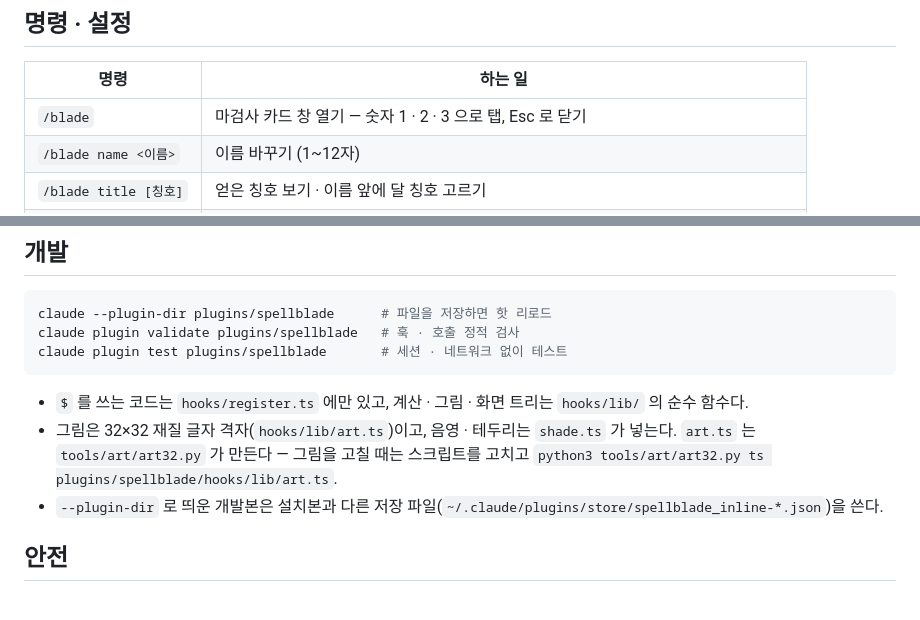
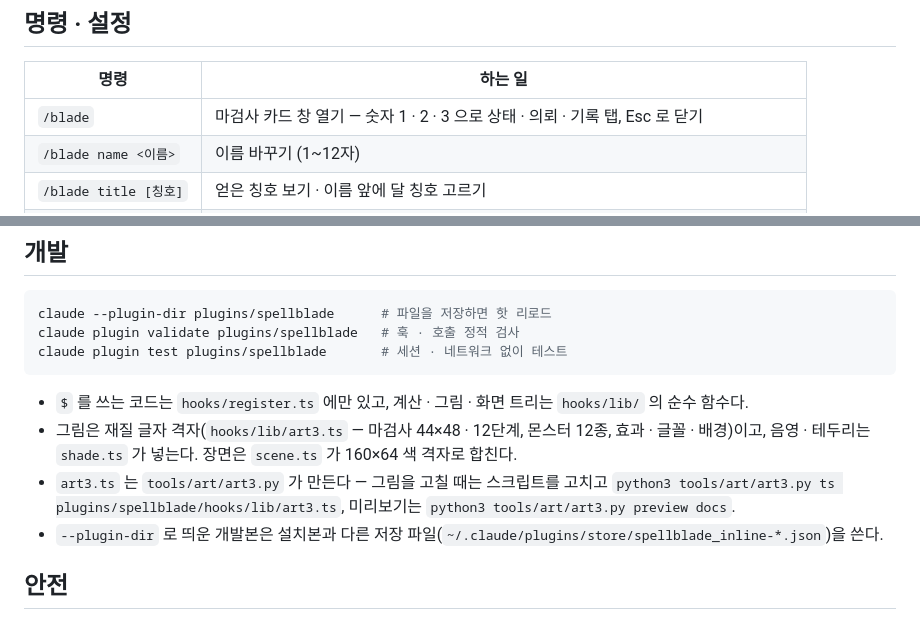
Before and after one commit to Yurip94/spellblade, a Markdown page: README.md, 2 parts joined by grey strips. Rendered like a GitHub page.

````diff
--- a/README.md
+++ b/README.md
@@ -55,7 +73,7 @@ claude plugin update spellblade@spellblade
 
 | 명령 | 하는 일 |
 |---|---|
-| `/blade` | 마검사 카드 창 열기 — 숫자 1 · 2 · 3 으로 탭, Esc 로 닫기 |
+| `/blade` | 마검사 카드 창 열기 — 숫자 1 · 2 · 3 으로 상태 · 의뢰 · 기록 탭, Esc 로 닫기 |
 | `/blade name <이름>` | 이름 바꾸기 (1~12자) |
 | `/blade title [칭호]` | 얻은 칭호 보기 · 이름 앞에 달 칭호 고르기 |
 | `/blade demo` | 29초 동안 12단계 × [베기 · 캐스팅 실패 · 모닥불] 을 차례로 보여 주기 (저장소는 안 바꿈) |
@@ -76,7 +94,8 @@ claude plugin test plugins/spellblade       # 세션 · 네트워크 없이 테
 ```
 
 - `$` 를 쓰는 코드는 `hooks/register.ts` 에만 있고, 계산 · 그림 · 화면 트리는 `hooks/lib/` 의 순수 함수다.
-- 그림은 32×32 재질 글자 격자(`hooks/lib/art.ts`)이고, 음영 · 테두리는 `shade.ts` 가 넣는다. `art.ts` 는 `tools/art/art32.py` 가 만든다 — 그림을 고칠 때는 스크립트를 고치고 `python3 tools/art/art32.py ts plugins/spellblade/hooks/lib/art.ts`.
+- 그림은 재질 글자 격자(`hooks/lib/art3.ts` — 마검사 44×48 · 12단계, 몬스터 12종, 효과 · 글꼴 · 배경)이고, 음영 · 테두리는 `shade.ts` 가 넣는다. 장면은 `scene.ts` 가 160×64 색 격자로 합친다.
+- `art3.ts` 는 `tools/art/art3.py` 가 만든다 — 그림을 고칠 때는 스크립트를 고치고 `python3 tools/art/art3.py ts plugins/spellblade/hooks/lib/art3.ts`, 미리보기는 `python3 tools/art/art3.py preview docs`.
 - `--plugin-dir` 로 띄운 개발본은 설치본과 다른 저장 파일(`~/.claude/plugins/store/spellblade_inline-*.json`)을 쓴다.
 
 ## 안전
````
Also changed, not shown: other parts of README.md (+29 -11 lines), tools/art/README.md (+16 -5 lines), docs/preview-v3-scene.png, docs/preview-v3.png (added), 8 other files.
